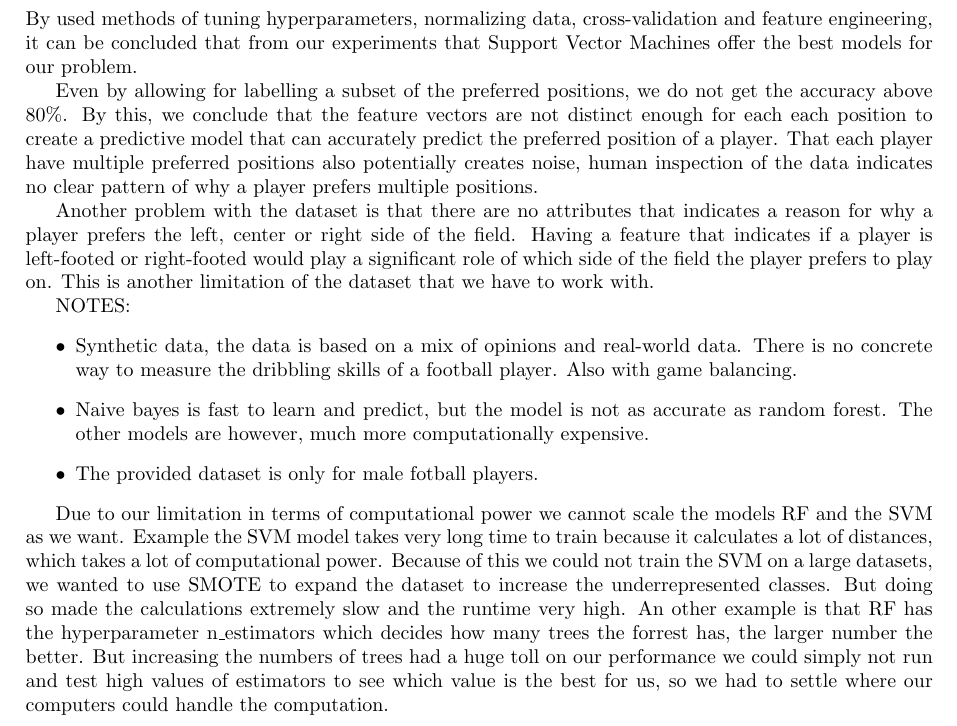
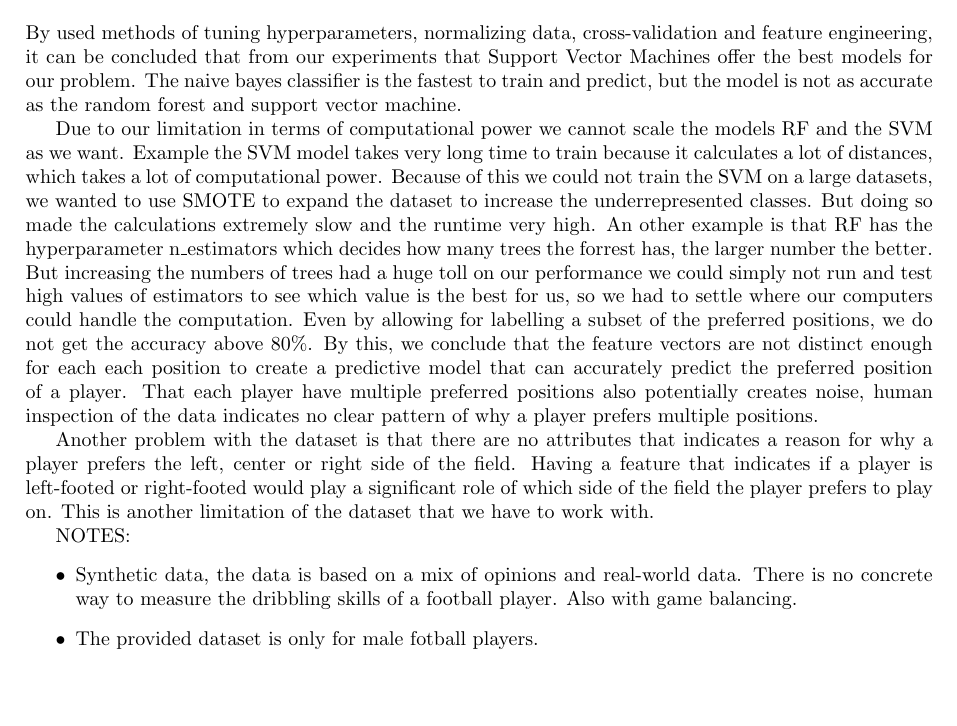
Before and after one commit to MikaParssinen/Applied-Machine-Learning, a LaTeX document (INL1/report/DVA263_INL1_Group_01.tex, which reads INL1/report/src/discussion.tex): part of page 4 of 4, cut so that both start at the same text, the shorter picture padded with empty space. Compiled offline with pdfLaTeX.

Commit message:
Update discussion.tex

```diff
--- a/INL1/report/src/discussion.tex
+++ b/INL1/report/src/discussion.tex
@@ -1,7 +1,12 @@
 \section{Discussion}
 
-By used methods of tuning hyperparameters, normalizing data, cross-validation and feature engineering, it can be concluded that from our experiments that Support Vector Machines offer the best models for our problem.
+By used methods of tuning hyperparameters, normalizing data, cross-validation and feature engineering, it can be concluded that from our experiments that Support Vector Machines offer the best models for our problem. The naive bayes classifier is the fastest to train and predict, but the model is not as accurate as the random forest and support vector machine.
 \par
+Due to our limitation in terms of computational power we cannot scale the models RF and the SVM as we want.
+Example the SVM model takes very long time to train because it calculates a lot of distances, which takes a lot of computational power.
+Because of this we could not train the SVM on a large datasets, we wanted to use SMOTE to expand the dataset to increase the underrepresented classes.
+But doing so made the calculations extremely slow and the runtime very high. An other example is that RF has the hyperparameter n\_estimators which decides how many trees the forrest has, the larger number the better.
+But increasing the numbers of trees had a huge toll on our performance we could simply not run and test high values of estimators to see which value is the best for us, so we had to settle where our computers could handle the computation.
 Even by allowing for labelling a subset of the preferred positions, we do not get the accuracy above $80\%$. By this, we conclude that the feature vectors are not distinct enough for each each position to create a predictive model that can accurately predict the preferred position of a player. That each player have multiple preferred positions also potentially creates noise, human inspection of the data indicates no clear pattern of why a player prefers multiple positions.
 \par
 Another problem with the dataset is that there are no attributes that indicates a reason for why a player prefers the left, center or right side of the field. Having a feature that indicates if a player is left-footed or right-footed would play a significant role of which side of the field the player prefers to play on. This is another limitation of the dataset that we have to work with.
@@ -9,14 +14,5 @@ Another problem with the dataset is that there are no attributes that indicates
 NOTES:
 \begin{itemize}
     \item Synthetic data, the data is based on a mix of opinions and real-world data. There is no concrete way to measure the dribbling skills of a football player. Also with game balancing.
-    \item Naive bayes is fast to learn and predict, but the model is not as accurate as random forest. The other models are however, much more computationally expensive.
     \item The provided dataset is only for male fotball players.
 \end{itemize}
-
-
-
-Due to our limitation in terms of computational power we cannot scale the models RF and the SVM as we want.
-Example the SVM model takes very long time to train because it calculates a lot of distances, which takes a lot of computational power.
-Because of this we could not train the SVM on a large datasets, we wanted to use SMOTE to expand the dataset to increase the underrepresented classes.
-But doing so made the calculations extremely slow and the runtime very high. An other example is that RF has the hyperparameter n\_estimators which decides how many trees the forrest has, the larger number the better.
-But increasing the numbers of trees had a huge toll on our performance we could simply not run and test high values of estimators to see which value is the best for us, so we had to settle where our computers could handle the computation.
```
